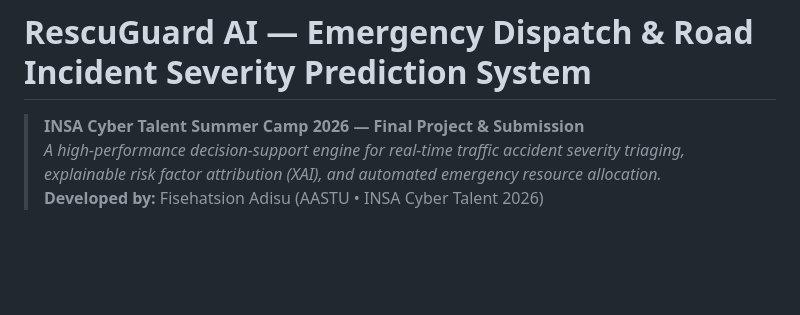
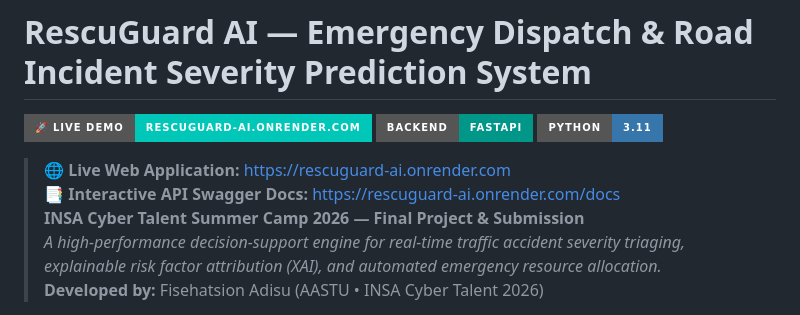
Before and after one commit to Fisehazion/RescuGuard-AI, a Markdown page: README.md, the part around the change. GitHub-like rendering; badges without logos; blank space fills up the shorter version.

Commit message:
Add clickable Live Demo and API docs badges to README

```diff
--- a/README.md
+++ b/README.md
@@ -1,5 +1,11 @@
 # RescuGuard AI — Emergency Dispatch &amp; Road Incident Severity Prediction System
 
+[![Live Demo](https://img.shields.io/badge/🚀_Live_Demo-rescuguard--ai.onrender.com-00c7b7?style=for-the-badge&logo=render&logoColor=white)](https://rescuguard-ai.onrender.com)
+[![FastAPI](https://img.shields.io/badge/Backend-FastAPI-009688?style=for-the-badge&logo=fastapi&logoColor=white)](https://rescuguard-ai.onrender.com/docs)
+[![Python](https://img.shields.io/badge/Python-3.11-3776AB?style=for-the-badge&logo=python&logoColor=white)](https://www.python.org/)
+
+> 🌐 **Live Web Application:** [https://rescuguard-ai.onrender.com](https://rescuguard-ai.onrender.com)
+> 📑 **Interactive API Swagger Docs:** [https://rescuguard-ai.onrender.com/docs](https://rescuguard-ai.onrender.com/docs)
 > **INSA Cyber Talent Summer Camp 2026 — Final Project &amp; Submission**
 > *A high-performance decision-support engine for real-time traffic accident severity triaging, explainable risk factor attribution (XAI), and automated emergency resource allocation.*
 > **Developed by:** Fisehatsion Adisu (AASTU &bull; INSA Cyber Talent 2026)
```
